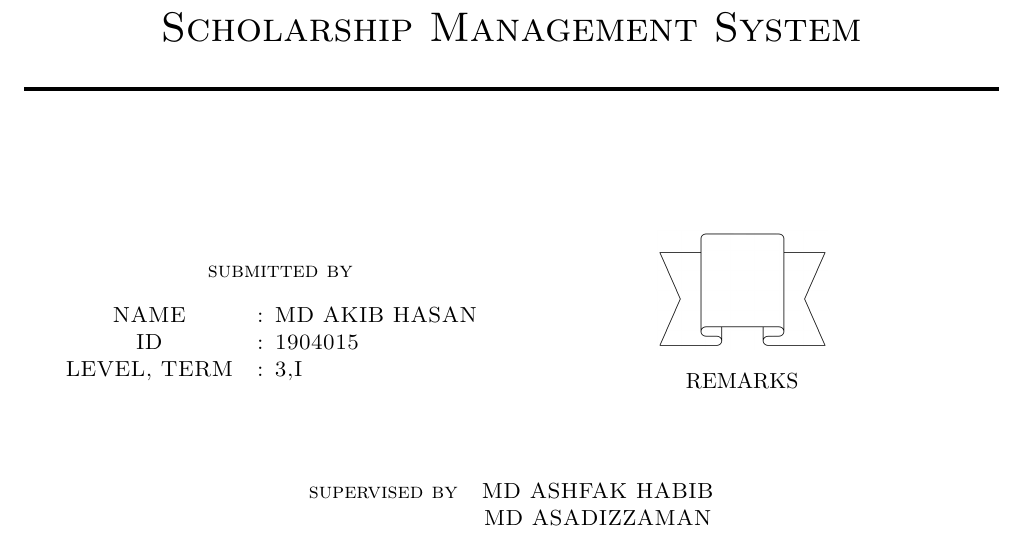
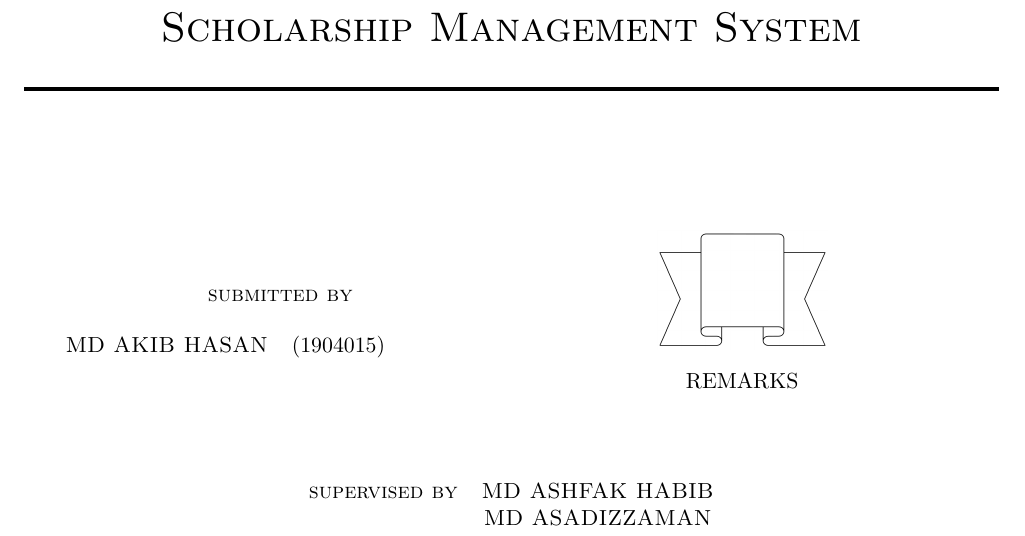
Before and after one commit to akib35/SmartHaat, a LaTeX document (proposal/test.tex): part of the page, cut so that both start at the same text. Compiled offline with pdfLaTeX.

Commit message:
May 9, 2023, 6:16 AM

```diff
--- a/proposal/test.tex
+++ b/proposal/test.tex
@@ -52,10 +52,9 @@
 	\end{center}
 
 	\begin{tabular}{cl}
+		MD AKIB HASAN & $(1904015)$\\
 
-		NAME        & : MD AKIB HASAN \\
-		ID          & : 1904015       \\
-		LEVEL, TERM & : 3,I
+
 	\end{tabular}
 }
 \parbox[r]{8cm}{
```
Also changed, not shown: proposal/test.pdf, 1 other file.
